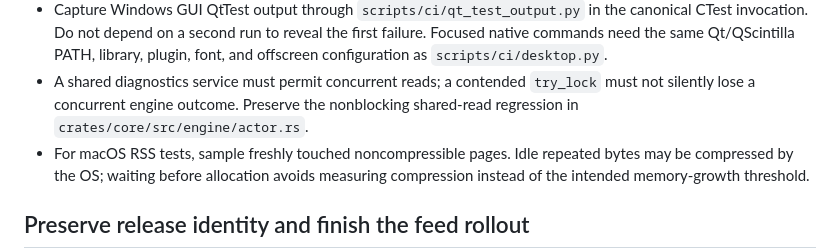
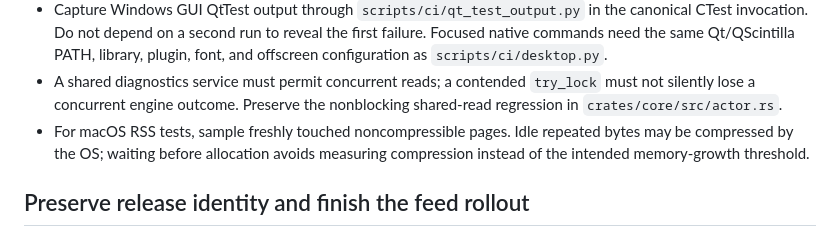
Before and after one commit to choscor/choscordb, a Markdown page: docs/testing/release-lessons.md, the part around the change. Drawn GitHub-style.

Commit message:
docs(release): correct diagnostics regression reference
Point the concurrent diagnostics outcome lesson to the verified core actor source file.

Refs: v0.1.8 release lessons

```diff
--- a/docs/testing/release-lessons.md
+++ b/docs/testing/release-lessons.md
@@ -63,7 +63,7 @@ CTest retries, skip an assertion, or increase a timeout as the only fix.
   plugin, font, and offscreen configuration as `scripts/ci/desktop.py`.
 - A shared diagnostics service must permit concurrent reads; a contended
   `try_lock` must not silently lose a concurrent engine outcome. Preserve the
-  nonblocking shared-read regression in `crates/core/src/engine/actor.rs`.
+  nonblocking shared-read regression in `crates/core/src/actor.rs`.
 - For macOS RSS tests, sample freshly touched noncompressible pages. Idle repeated
   bytes may be compressed by the OS; waiting before allocation avoids measuring
   compression instead of the intended memory-growth threshold.
```
